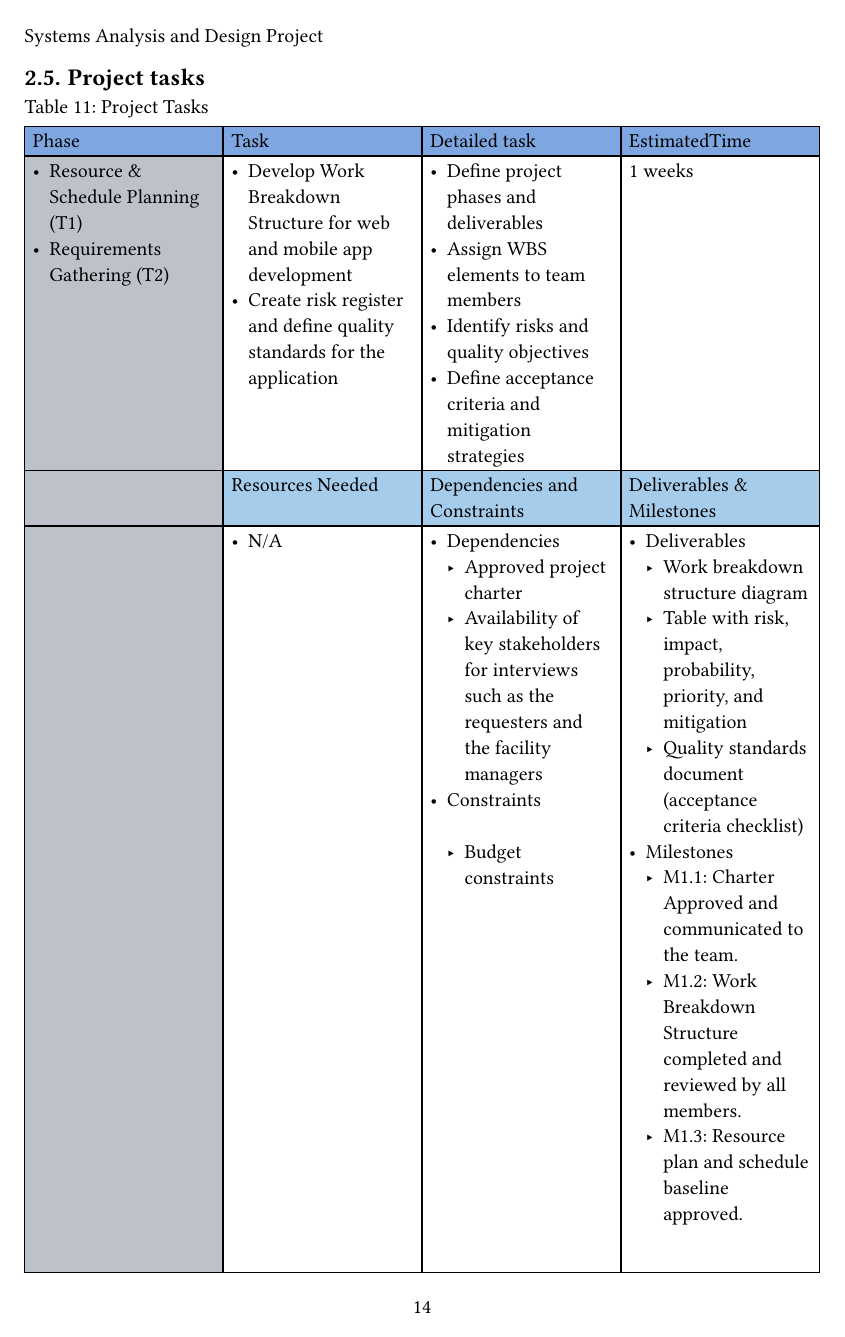
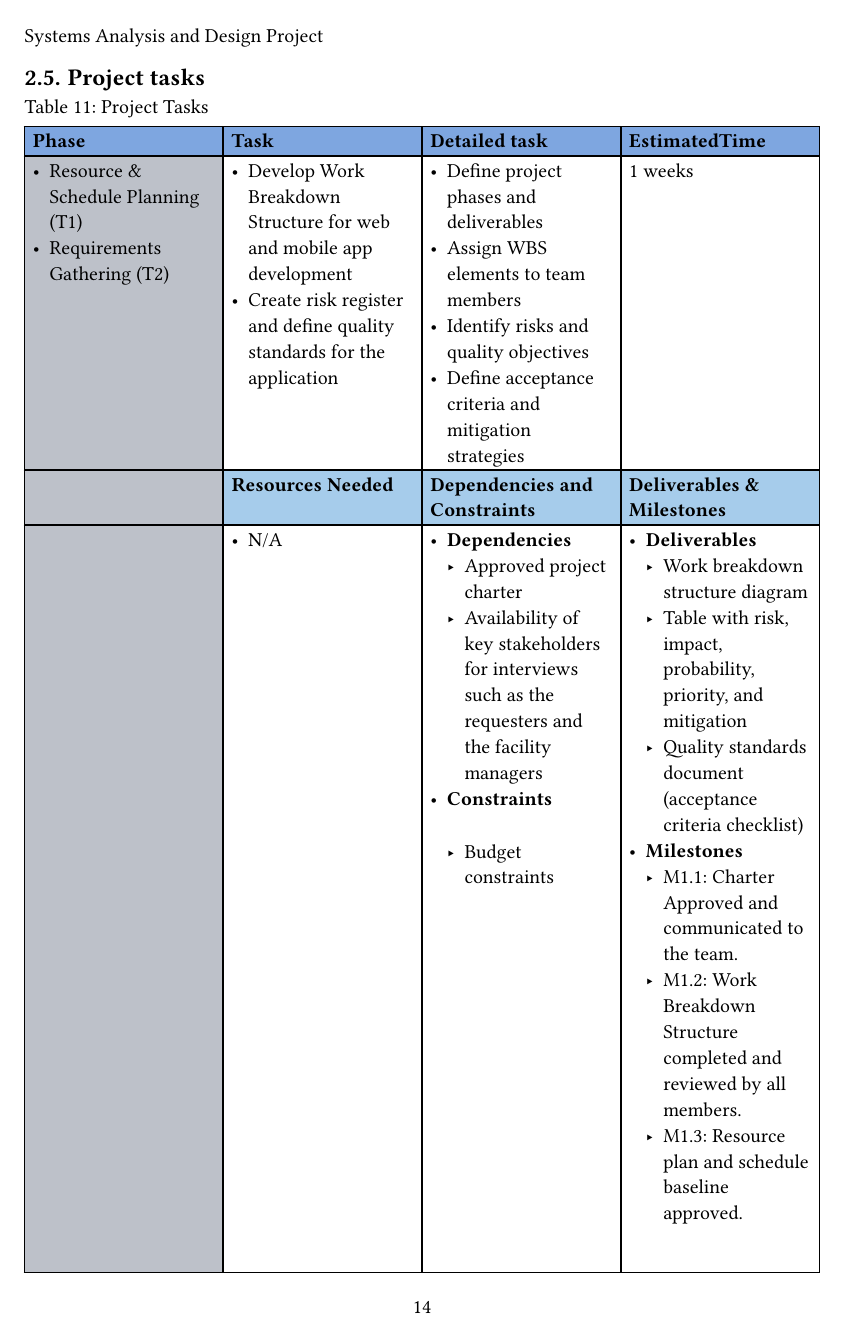
Before and after one commit to 0Risotto/Salleha, a Typst document (docs/main.typ, which reads docs/chapters/chapter2/chapter2-part3.typ): page 22 of 64 before the commit and page 22 of 63 after it. Compiled offline with Typst 0.15; a missing font is replaced by an installed copy or a similar font.

Commit message:
fixed some issues

```diff
--- a/docs/chapters/chapter2/chapter2-part3.typ
+++ b/docs/chapters/chapter2/chapter2-part3.typ
@@ -5,8 +5,8 @@
 #show figure: set align(left)
 #show figure: set par(justify: false)
 //headers
-#let header1 = (table.cell(fill: rgb(126, 166, 224) )[Phase], table.cell(fill: rgb(126, 166, 224))[Task], table.cell(fill: rgb(126, 166, 224))[Detailed task], table.cell(fill: rgb(126, 166, 224))[EstimatedTime])
-#let header2 = (table.cell()[],table.cell(fill: rgb("#92c0e6d0"))[Resources Needed], table.cell(fill: rgb("#92c0e6d0"))[Dependencies and Constraints], table.cell(fill: rgb("#92c0e6d0"))[Deliverables & Milestones])
+#let header1 = (table.cell(fill: rgb(126, 166, 224) )[*Phase*], table.cell(fill: rgb(126, 166, 224))[*Task*], table.cell(fill: rgb(126, 166, 224))[*Detailed task*], table.cell(fill: rgb(126, 166, 224))[*EstimatedTime*])
+#let header2 = (table.cell()[],table.cell(fill: rgb("#92c0e6d0"))[*Resources Needed*], table.cell(fill: rgb("#92c0e6d0"))[*Dependencies and Constraints*], table.cell(fill: rgb("#92c0e6d0"))[*Deliverables & Milestones*])
 
 #let a = table.cell(colspan: 4, inset: 0pt)[]
 #figure(
@@ -42,22 +42,22 @@ list(
  [N/A]
 ),
 list(
-  [ Dependencies
+  [ *Dependencies*
 - Approved project charter
 - Availability of key stakeholders for interviews such as the requesters and the facility managers
   ],
-  [Constraints
+  [*Constraints*
 
 - Budget constraints
 ]
 ),
 list(
-  [ Deliverables
+  [ *Deliverables*
 - Work breakdown structure diagram
 - Table with risk, impact, probability, priority, and mitigation
 - Quality standards document (acceptance criteria checklist)
   ],[
-Milestones
+*Milestones*
 - M1.1: Charter Approved and communicated to the team.
 - M1.2: Work Breakdown Structure completed and reviewed by all members.
 - M1.3: Resource plan and schedule baseline approved.
@@ -170,14 +170,14 @@ list(
 ]
 ),
 list(
-  [Deliverables
+  [*Deliverables*
 
 - Web and Mobile System Architecture Document
 - High-Level Design including  system modules and interaction diagrams
 - Detailed Design including Class diagrams, Sequence diagrams, Database schema and API documentation
 - UI/UX prototypes for web and mobile
       ],
-[Milestones
+[*Milestones*
 
 - M3.1: System architecture approved.
 - M3.2: High-level and detailed design documents completed.
@@ -221,16 +221,16 @@ list(
 ]
 ),
 list(
-  [Dependencies
+  [*Dependencies*
 - Depends on approved design phase deliverables auch as architecture, and database schema
   ],
-[Constraints
+[*Constraints*
 - Follow the coding standards, security rules, and framework versions that were set in the earlier phases
 - Internet or cloud service interruptions may slow down integration and testing activities
 ]
 ),
 list(
-  [Deliverables
+  [*Deliverables*
 - Git repository
 - Working web and mobile front-end modules (React and Flutter)
 - Implemented database schema
@@ -340,22 +340,22 @@ list(
 ]
   ),
   list(
-  [Dependencies
+  [*Dependencies*
 - Dependent on successful completion of testing
   ],[
-Constraints
+*Constraints*
 - It must be scheduled
 - Risk of configuration errors
 - Security and data compliance must be checked and confirmed before the system goes live
 ]
   ),
   list(
-  [Deliverables
+  [*Deliverables*
 - Successfully deployed web and mobile applications
 - User training and support materials completed
 - Documented post-deployment review and lessons learned
 ],[
-Milestones
+*Milestones*
 - M6.1: Final stakeholder approval for production release obtained.
 - M6.2: Web and mobile applications deployed to production environment.
 - M6.3: User training sessions completed.
```
Also changed, not shown: docs/chapters/chapter2/chapter2-part3.typ (20 more changed lines).
